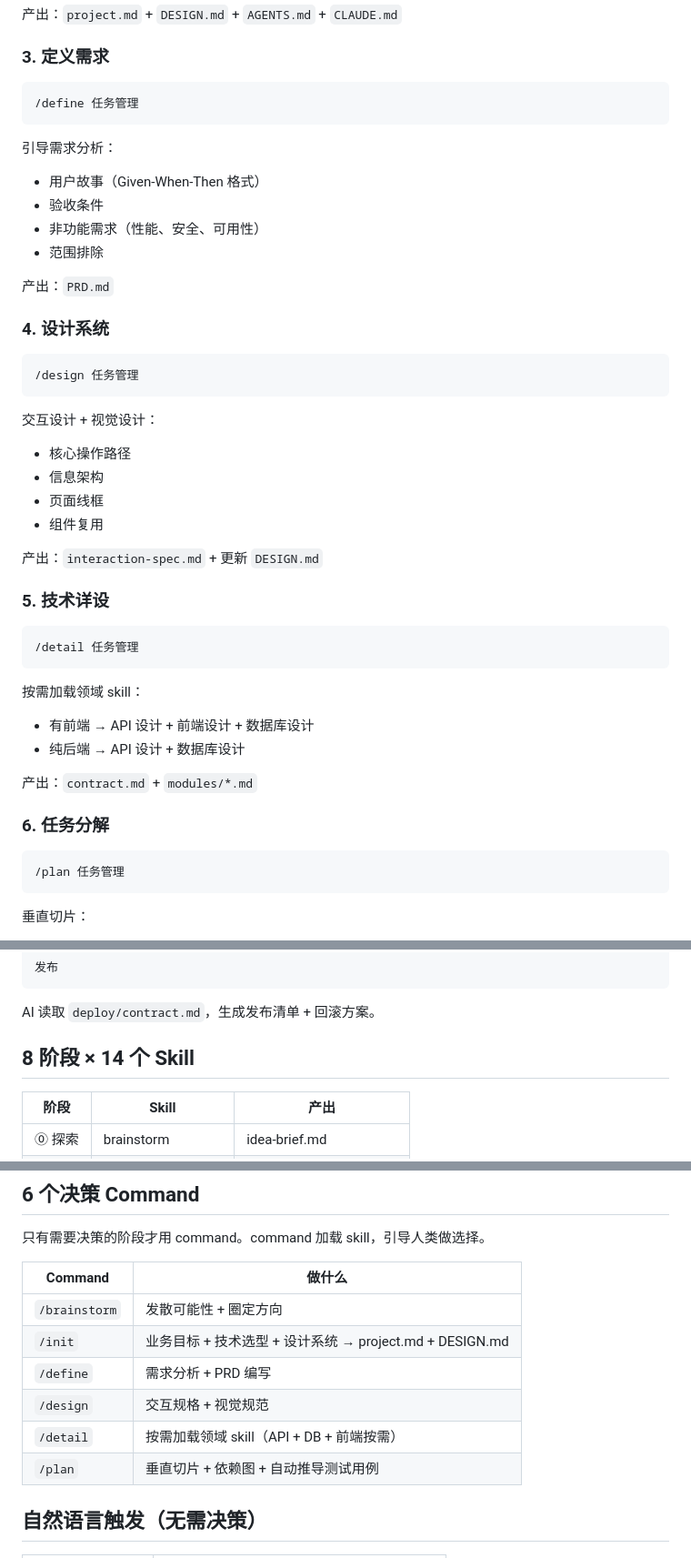
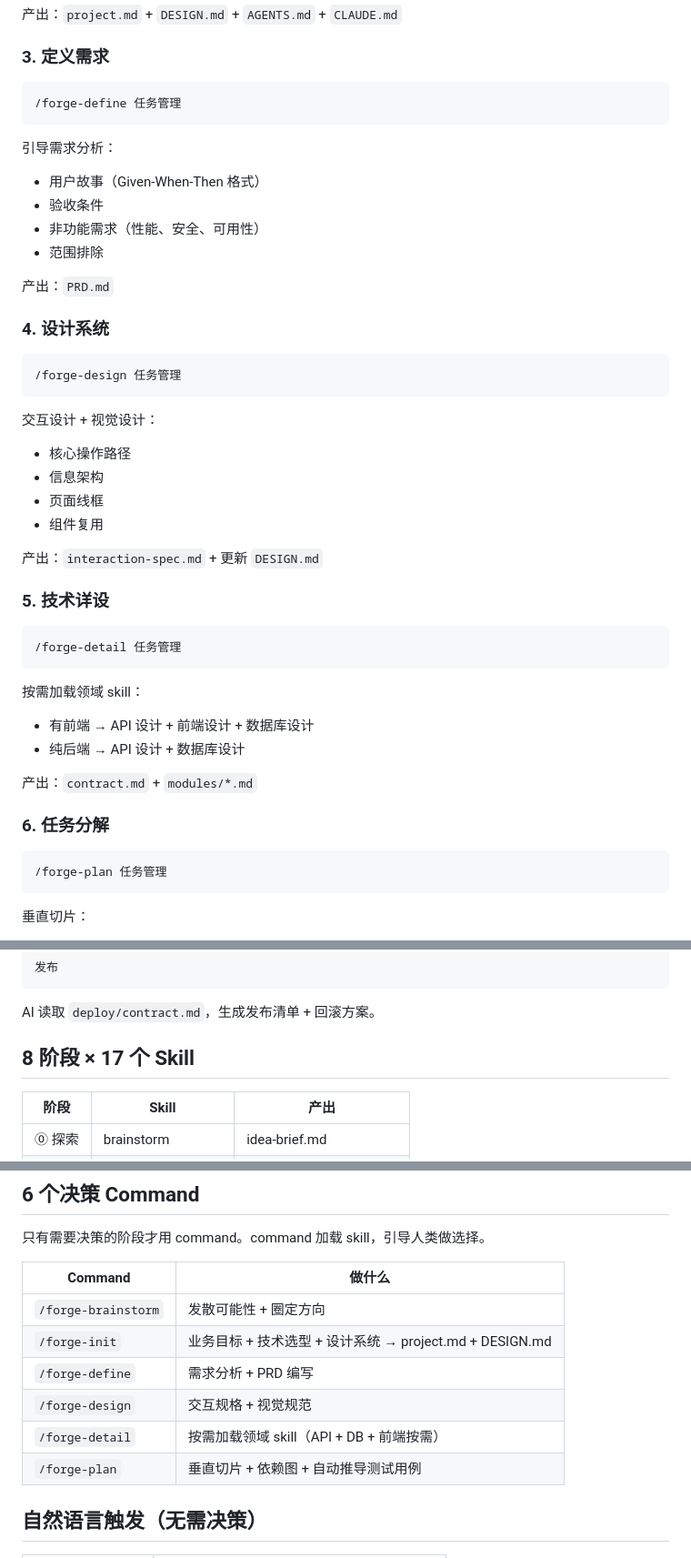
Before and after one commit to ZeroZ-lab/forge, a Markdown page: README.md, 3 parts joined by grey strips. Shown at 91% size. Rendered like a GitHub page.

````diff
--- a/README.md
+++ b/README.md
@@ -81,7 +105,7 @@ Forge 一次对话完成：
 ### 3. 定义需求
 
 ```
-/define 任务管理
+/forge-define 任务管理
 ```
 
 引导需求分析：
@@ -95,7 +119,7 @@ Forge 一次对话完成：
 ### 4. 设计系统
 
 ```
-/design 任务管理
+/forge-design 任务管理
 ```
 
 交互设计 + 视觉设计：
@@ -109,7 +133,7 @@ Forge 一次对话完成：
 ### 5. 技术详设
 
 ```
-/detail 任务管理
+/forge-detail 任务管理
 ```
 
 按需加载领域 skill：
@@ -121,7 +145,7 @@ Forge 一次对话完成：
 ### 6. 任务分解
 
 ```
-/plan 任务管理
+/forge-plan 任务管理
 ```
 
 垂直切片：
@@ -156,7 +180,7 @@ AI 读取 `contract.md` 验收条件，生成测试用例。
 
 AI 读取 `deploy/contract.md`，生成发布清单 + 回滚方案。
 
-## 8 阶段 × 14 个 Skill
+## 8 阶段 × 17 个 Skill
 
 | 阶段 | Skill | 产出 |
 |------|-------|------|
@@ -181,12 +205,12 @@ AI 读取 `deploy/contract.md`，生成发布清单 + 回滚方案。
 
 | Command | 做什么 |
 |---------|--------|
-| `/brainstorm` | 发散可能性 + 圈定方向 |
-| `/init` | 业务目标 + 技术选型 + 设计系统 → project.md + DESIGN.md |
-| `/define` | 需求分析 + PRD 编写 |
-| `/design` | 交互规格 + 视觉规范 |
-| `/detail` | 按需加载领域 skill（API + DB + 前端按需） |
-| `/plan` | 垂直切片 + 依赖图 + 自动推导测试用例 |
+| `/forge-brainstorm` | 发散可能性 + 圈定方向 |
+| `/forge-init` | 业务目标 + 技术选型 + 设计系统 → project.md + DESIGN.md |
+| `/forge-define` | 需求分析 + PRD 编写 |
+| `/forge-design` | 交互规格 + 视觉规范 |
+| `/forge-detail` | 按需加载领域 skill（API + DB + 前端按需） |
+| `/forge-plan` | 垂直切片 + 依赖图 + 自动推导测试用例 |
 
 ## 自然语言触发（无需决策）
 
````
Also changed, not shown: other parts of README.md (+37 -13 lines).
